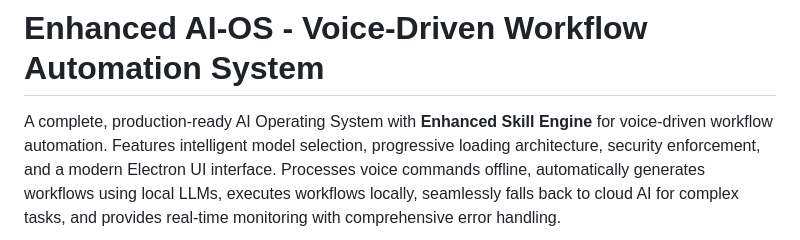
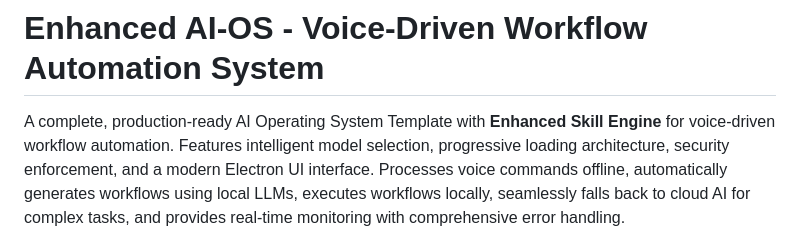
Before and after one commit to stackconsult/Voice-agent-orchestra-launch, a Markdown page: README.md, the part around the change. Drawn GitHub-style.

Commit message:
Clarify README as an AI Operating System Template
Updated project description to clarify it is a template.

```diff
--- a/README.md
+++ b/README.md
@@ -1,6 +1,6 @@
 # Enhanced AI-OS - Voice-Driven Workflow Automation System
 
-A complete, production-ready AI Operating System with **Enhanced Skill Engine**
+A complete, production-ready AI Operating System Template with **Enhanced Skill Engine**
 for voice-driven workflow automation. Features intelligent model selection,
 progressive loading architecture, security enforcement, and a modern Electron
 UI interface. Processes voice commands offline, automatically generates
```
